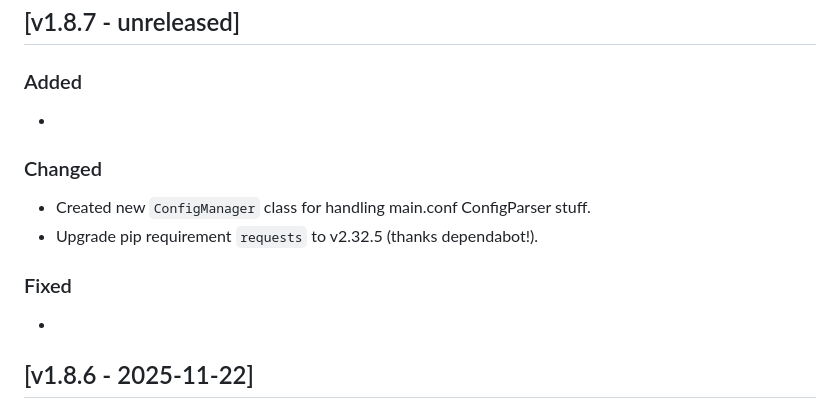
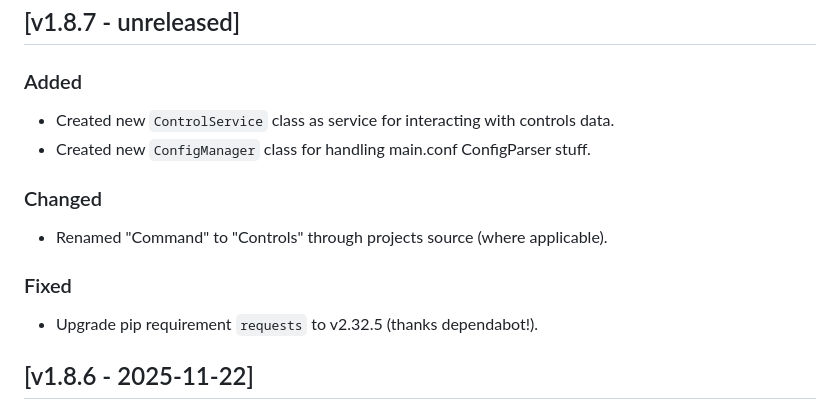
Before and after one commit to BlueSquare23/web-lgsm, a Markdown page: CHANGELOG.md, the part around the change. Drawn GitHub-style.

```diff
--- a/CHANGELOG.md
+++ b/CHANGELOG.md
@@ -9,16 +9,16 @@ and this project adheres to [Semantic Versioning](https://semver.org/spec/v2.0.0
 
 ### Added
 
--
+- Created new `ControlService` class as service for interacting with controls data.
+- Created new `ConfigManager` class for handling main.conf ConfigParser stuff.
 
 ### Changed
 
-- Created new `ConfigManager` class for handling main.conf ConfigParser stuff.
-- Upgrade pip requirement `requests` to v2.32.5 (thanks dependabot!).
+- Renamed "Command" to "Controls" through projects source (where applicable).
 
 ### Fixed
 
--
+- Upgrade pip requirement `requests` to v2.32.5 (thanks dependabot!).
 
 ## [v1.8.6 - 2025-11-22]
 
```
Also changed, not shown: Todos.md (+29 -1 lines).
